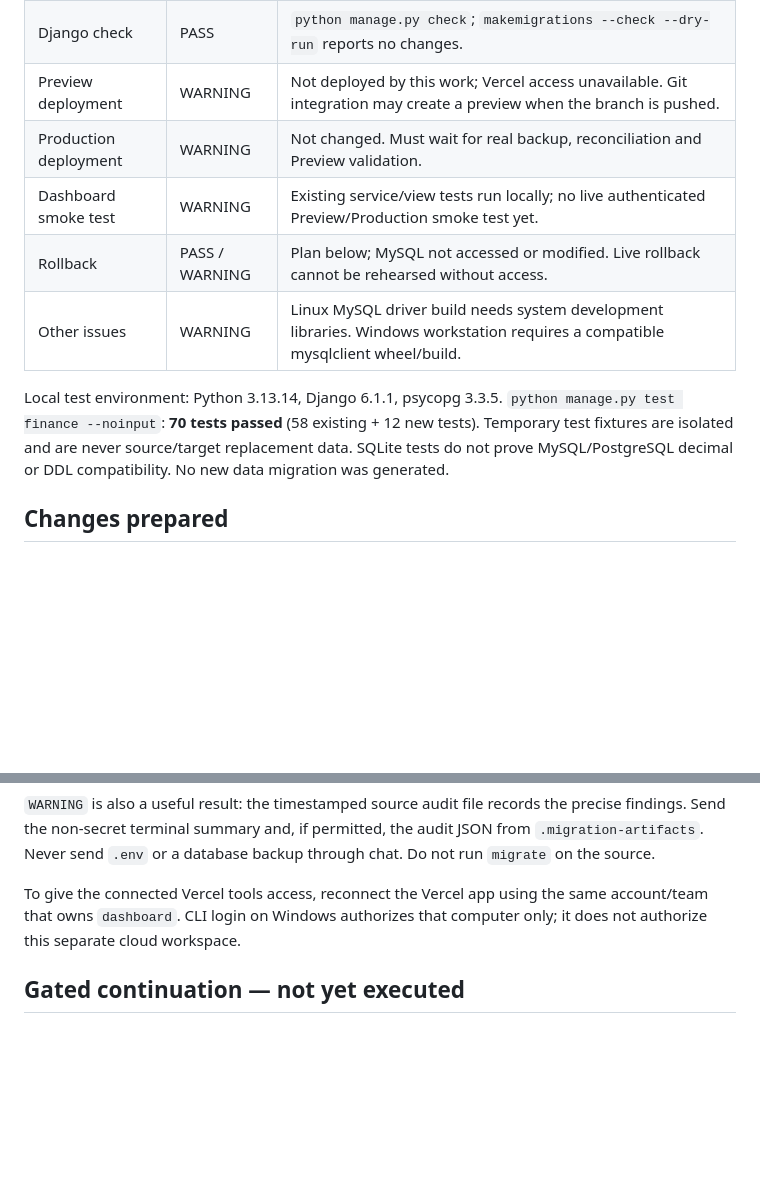
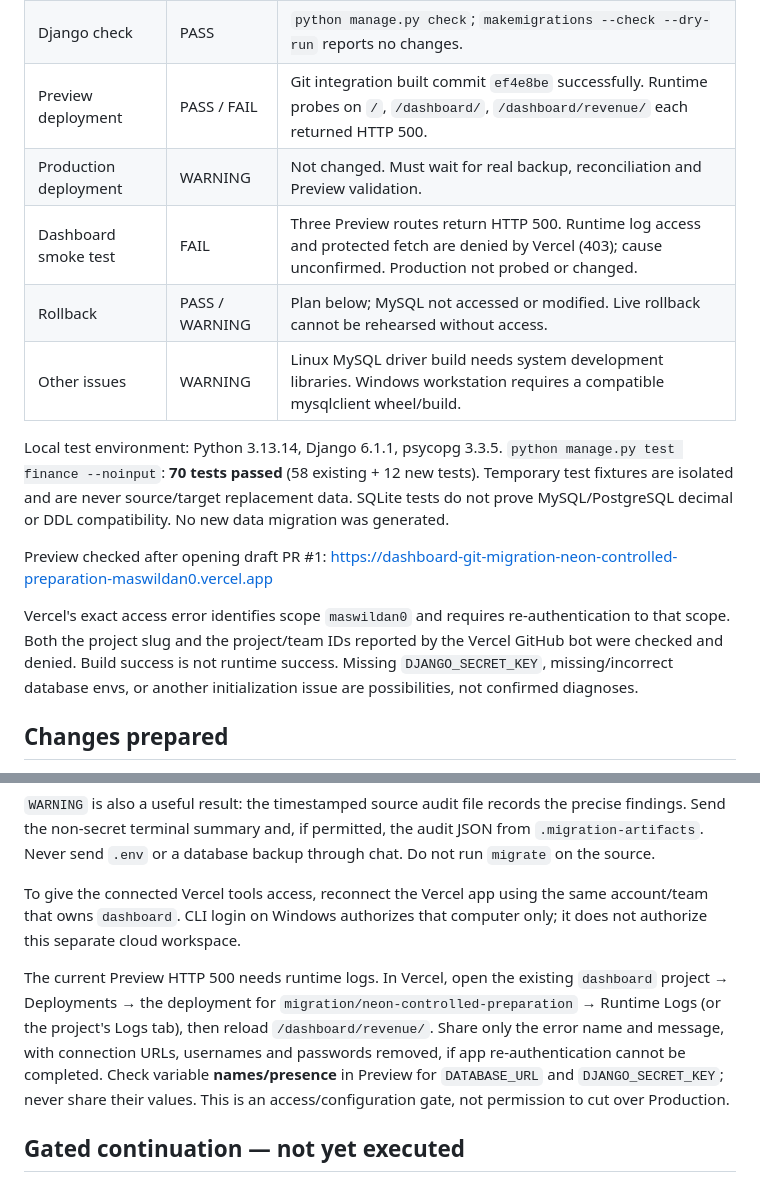
Before and after one commit to Maswildan0/dashboard-analyst, a Markdown page: docs/neon-migration.md, 2 parts joined by grey strips. Rendered like a GitHub page; blank space fills up the shorter version.

Commit message:
Record Preview runtime failure and Vercel access blocker

```diff
--- a/docs/neon-migration.md
+++ b/docs/neon-migration.md
@@ -22,9 +22,9 @@ GitHub schema matches uncommitted local changes.
 | FK integrity | WARNING | Real source/target not inspected; audit enumerates constraints and counts orphan relationships. |
 | Business validation | WARNING | Existing code has discrepancies listed below; no automatic data corrections made. |
 | Django check | PASS | `python manage.py check`; `makemigrations --check --dry-run` reports no changes. |
-| Preview deployment | WARNING | Not deployed by this work; Vercel access unavailable. Git integration may create a preview when the branch is pushed. |
+| Preview deployment | PASS / FAIL | Git integration built commit `ef4e8be` successfully. Runtime probes on `/`, `/dashboard/`, `/dashboard/revenue/` each returned HTTP 500. |
 | Production deployment | WARNING | Not changed. Must wait for real backup, reconciliation and Preview validation. |
-| Dashboard smoke test | WARNING | Existing service/view tests run locally; no live authenticated Preview/Production smoke test yet. |
+| Dashboard smoke test | FAIL | Three Preview routes return HTTP 500. Runtime log access and protected fetch are denied by Vercel (403); cause unconfirmed. Production not probed or changed. |
 | Rollback | PASS / WARNING | Plan below; MySQL not accessed or modified. Live rollback cannot be rehearsed without access. |
 | Other issues | WARNING | Linux MySQL driver build needs system development libraries. Windows workstation requires a compatible mysqlclient wheel/build. |
 
@@ -33,6 +33,15 @@ Local test environment: Python 3.13.14, Django 6.1.1, psycopg 3.3.5.
 new tests). Temporary test fixtures are isolated and are never source/target
 replacement data. SQLite tests do not prove MySQL/PostgreSQL decimal or DDL
 compatibility. No new data migration was generated.
+
+Preview checked after opening draft PR #1:
+https://dashboard-git-migration-neon-controlled-preparation-maswildan0.vercel.app
+
+Vercel's exact access error identifies scope `maswildan0` and requires
+re-authentication to that scope. Both the project slug and the project/team IDs
+reported by the Vercel GitHub bot were checked and denied. Build success is not
+runtime success. Missing `DJANGO_SECRET_KEY`, missing/incorrect database envs,
+or another initialization issue are possibilities, not confirmed diagnoses.
 
 ## Changes prepared
 
@@ -145,6 +154,15 @@ To give the connected Vercel tools access, reconnect the Vercel app using the
 same account/team that owns `dashboard`. CLI login on Windows authorizes that
 computer only; it does not authorize this separate cloud workspace.
 
+The current Preview HTTP 500 needs runtime logs. In Vercel, open the existing
+`dashboard` project → Deployments → the deployment for
+`migration/neon-controlled-preparation` → Runtime Logs (or the project's Logs
+tab), then reload `/dashboard/revenue/`. Share only the error name and message,
+with connection URLs, usernames and passwords removed, if app re-authentication
+cannot be completed. Check variable **names/presence** in Preview for
+`DATABASE_URL` and `DJANGO_SECRET_KEY`; never share their values. This is an
+access/configuration gate, not permission to cut over Production.
+
 ## Gated continuation — not yet executed
 
 1. Compare the Windows checkout revision/models against this audit, inspect all
```
